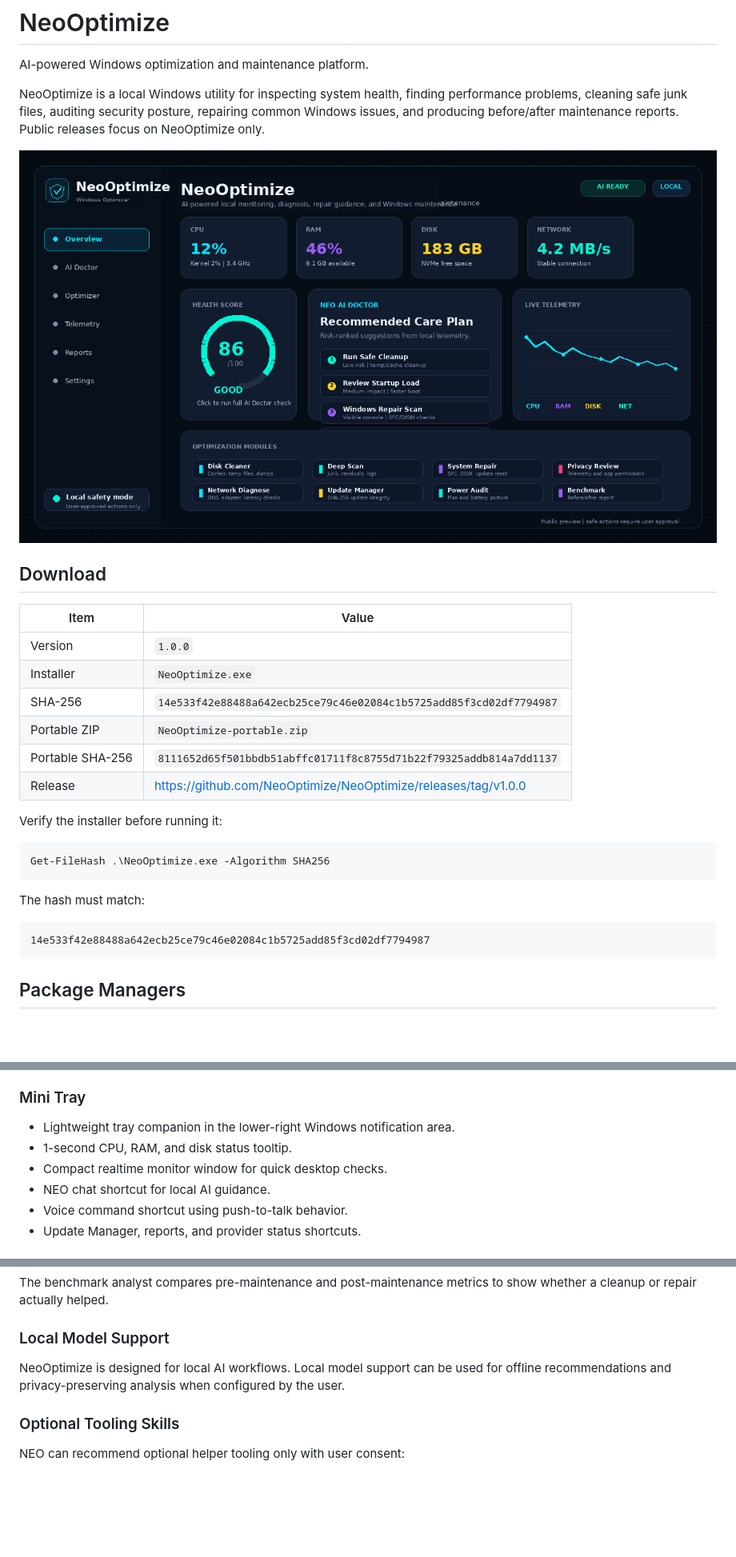
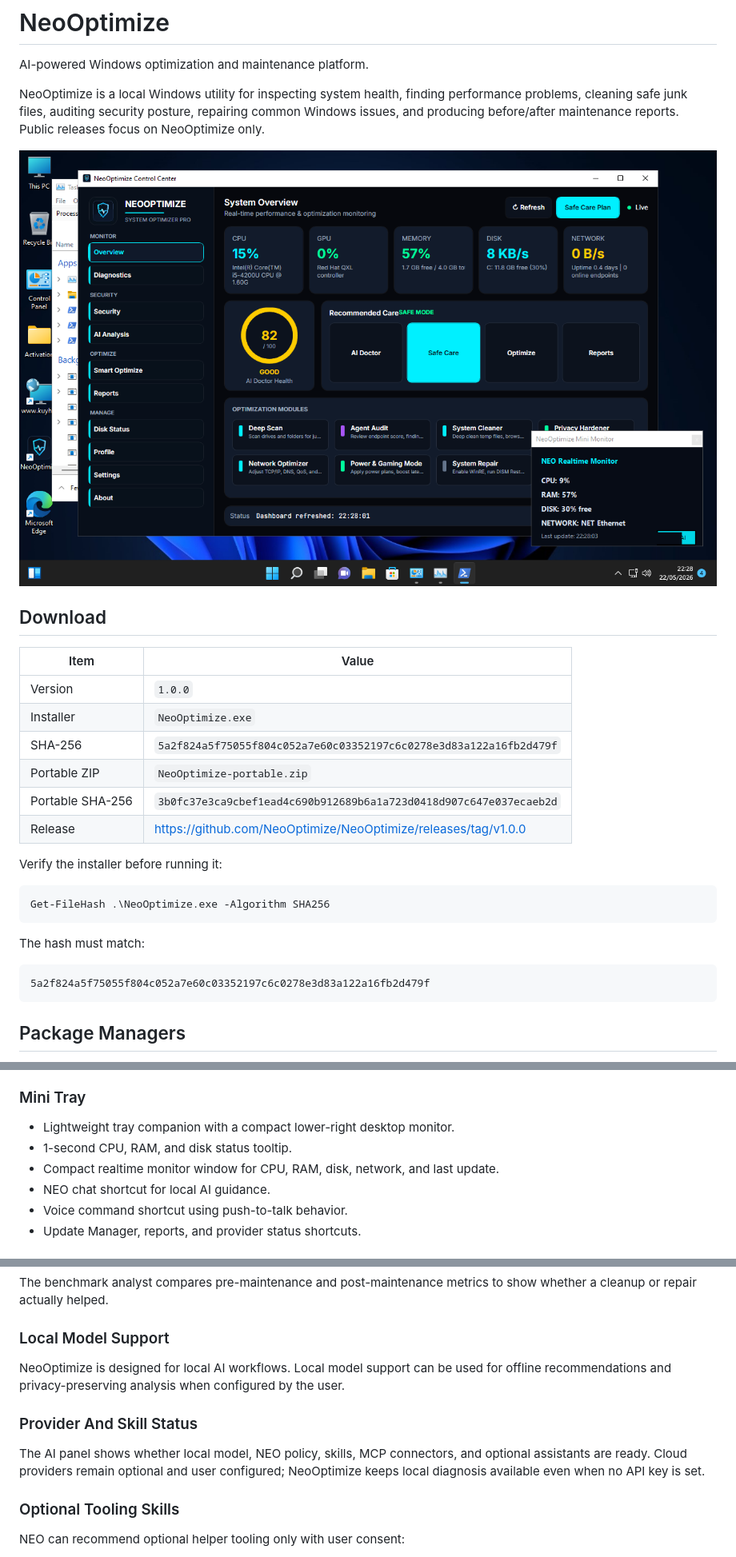
Before and after one commit to NeoOptimize/NeoOptimize, a Markdown page: README.md, 3 parts joined by grey strips. Shown: that part at 80% size. Rendered like a GitHub page; pictures changed too: assets/neooptimize-screenshot.png; blank space fills up the shorter version.

Commit message:
Finalize NEO tray and AI public docs

````diff
--- a/README.md
+++ b/README.md
@@ -15,9 +15,9 @@ Public releases focus on NeoOptimize only.
 | --- | --- |
 | Version | `1.0.0` |
 | Installer | `NeoOptimize.exe` |
-| SHA-256 | `14e533f42e88488a642ecb25ce79c46e02084c1b5725add85f3cd02df7794987` |
+| SHA-256 | `5a2f824a5f75055f804c052a7e60c03352197c6c0278e3d83a122a16fb2d479f` |
 | Portable ZIP | `NeoOptimize-portable.zip` |
-| Portable SHA-256 | `8111652d65f501bbdb51abffc01711f8c8755d71b22f79325addb814a7dd1137` |
+| Portable SHA-256 | `3b0fc37e3ca9cbef1ead4c690b912689b6a1a723d0418d907c647e037ecaeb2d` |
 | Release | https://github.com/NeoOptimize/NeoOptimize/releases/tag/v1.0.0 |
 
 Verify the installer before running it:
@@ -29,7 +29,7 @@ Get-FileHash .\NeoOptimize.exe -Algorithm SHA256
 The hash must match:
 
 ```text
-14e533f42e88488a642ecb25ce79c46e02084c1b5725add85f3cd02df7794987
+5a2f824a5f75055f804c052a7e60c03352197c6c0278e3d83a122a16fb2d479f
 ```
 
 ## Package Managers
@@ -93,9 +93,9 @@ Core goals:
 
 ### Mini Tray
 
-- Lightweight tray companion in the lower-right Windows notification area.
+- Lightweight tray companion with a compact lower-right desktop monitor.
 - 1-second CPU, RAM, and disk status tooltip.
-- Compact realtime monitor window for quick desktop checks.
+- Compact realtime monitor window for CPU, RAM, disk, network, and last update.
 - NEO chat shortcut for local AI guidance.
 - Voice command shortcut using push-to-talk behavior.
 - Update Manager, reports, and provider status shortcuts.
@@ -221,6 +221,13 @@ NeoOptimize is designed for local AI workflows. Local model support can be used
 for offline recommendations and privacy-preserving analysis when configured by
 the user.
 
+### Provider And Skill Status
+
+The AI panel shows whether local model, NEO policy, skills, MCP connectors, and
+optional assistants are ready. Cloud providers remain optional and user
+configured; NeoOptimize keeps local diagnosis available even when no API key is
+set.
+
 ### Optional Tooling Skills
 
 NEO can recommend optional helper tooling only with user consent:
````
Also changed, not shown: CHANGELOG.md (+4 -0 lines), 4 other files.
